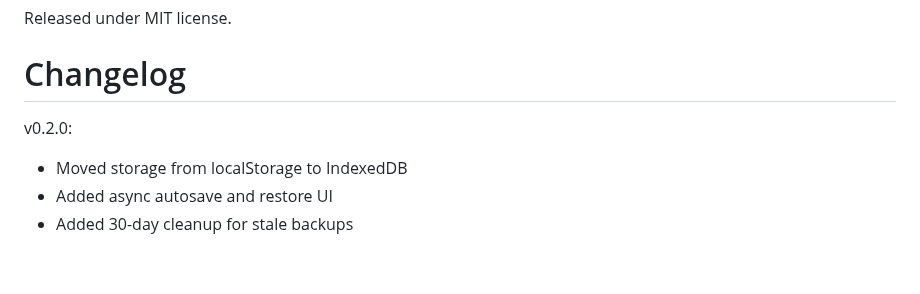
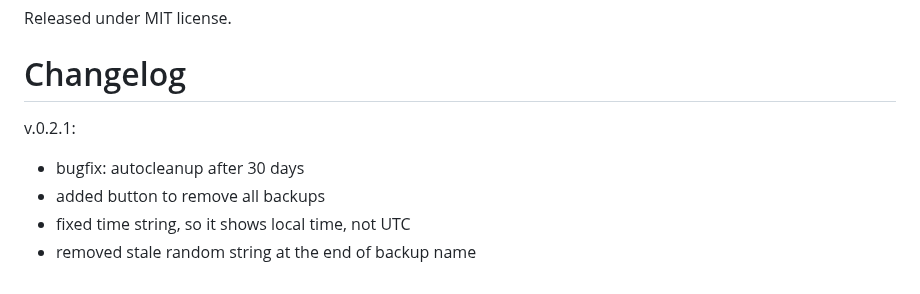
Before and after one commit to stefankober/detective-board, a Markdown page: README.md, the part around the change. Drawn GitHub-style.

```diff
--- a/README.md
+++ b/README.md
@@ -112,9 +112,9 @@ I took some inspiration from https://github.com/Fungeey/detectiveboard.
 Released under MIT license.
 
 # Changelog
+v.0.2.1:
 
-v0.2.0:
-
-- Moved storage from localStorage to IndexedDB
-- Added async autosave and restore UI
-- Added 30-day cleanup for stale backups
+- bugfix: autocleanup after 30 days
+- added button to remove all backups
+- fixed time string, so it shows local time, not UTC
+- removed stale random string at the end of backup name
```
